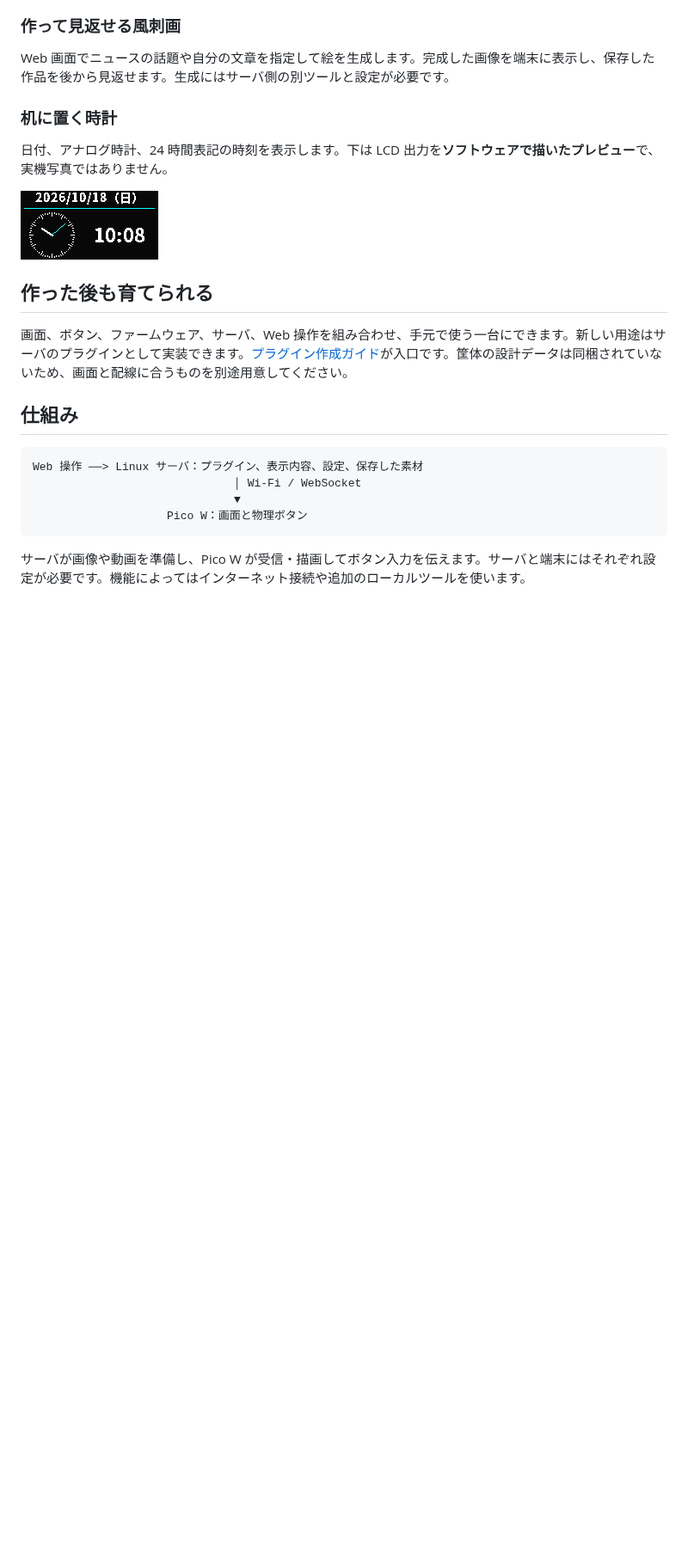
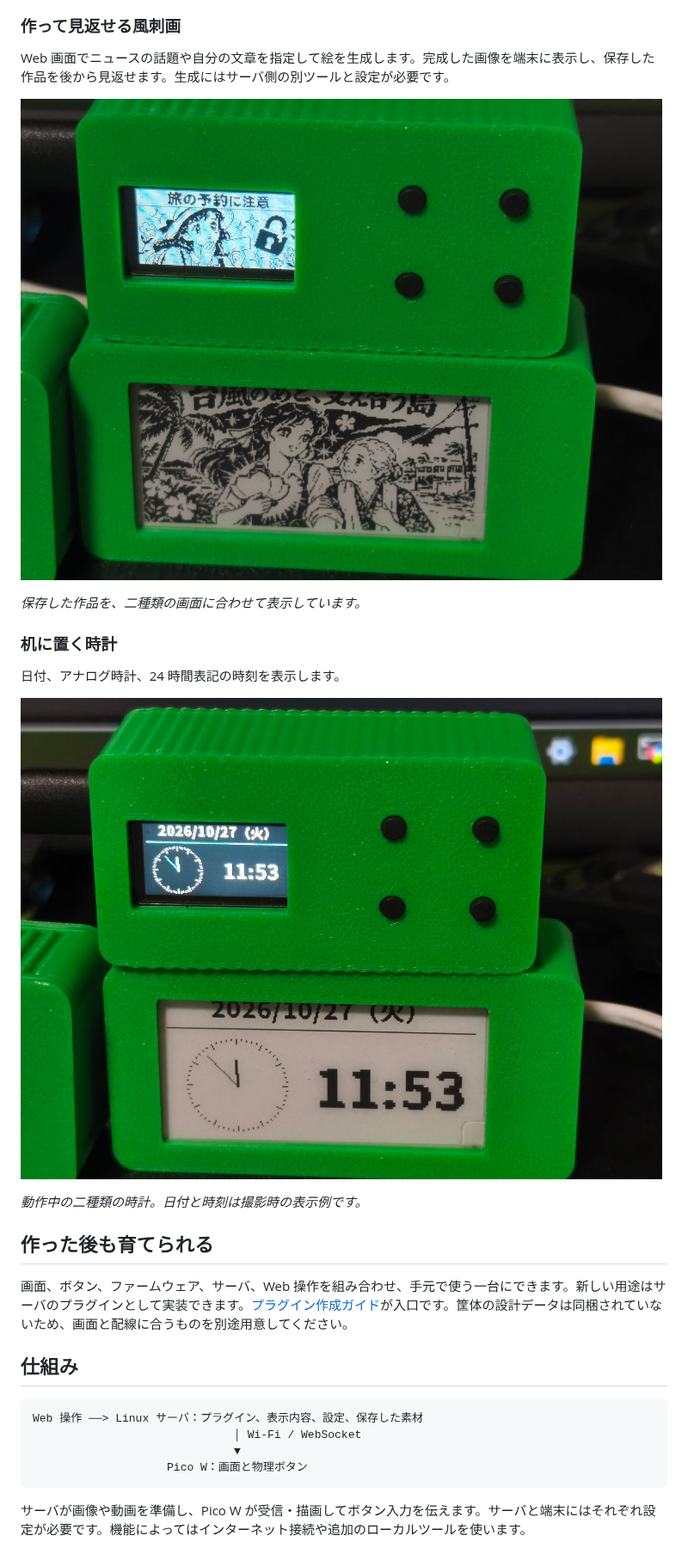
Before and after one commit to tanep3/PicoMado, a Markdown page: README.ja.md, the part around one of its changes. Shown at 86% size. GitHub-like rendering; pictures changed too: docs/media/caricature-lcd-eink.jpg (added), docs/media/clock-lcd-eink.jpg (added); blank space fills up the shorter version.

```diff
--- a/README.ja.md
+++ b/README.ja.md
@@ -24,11 +38,17 @@ Web 画面で動画を選んでサーバで準備し、160×80 の LCD で再生
 
 Web 画面でニュースの話題や自分の文章を指定して絵を生成します。完成した画像を端末に表示し、保存した作品を後から見返せます。生成にはサーバ側の別ツールと設定が必要です。
 
+![LCD と E-ink に風刺画を表示した PicoMado の実機写真](docs/media/caricature-lcd-eink.jpg)
+
+*保存した作品を、二種類の画面に合わせて表示しています。*
+
 ### 机に置く時計
 
-日付、アナログ時計、24 時間表記の時刻を表示します。下は LCD 出力を**ソフトウェアで描いたプレビュー**で、実機写真ではありません。
+日付、アナログ時計、24 時間表記の時刻を表示します。
 
-![時計の LCD 描画プレビュー](service/assets/clock-lcd-preview.png)
+![LCD と E-ink に時計を表示した PicoMado の実機写真](docs/media/clock-lcd-eink.jpg)
+
+*動作中の二種類の時計。日付と時刻は撮影時の表示例です。*
 
 ## 作った後も育てられる
 
```
Also changed, not shown: other parts of README.ja.md (+16 -2 lines), README.md (+24 -4 lines), docs/media/picomado-devices.jpg (added), docs/media/rain-radar-lcd-eink.jpg (added), docs/media/weather-lcd-eink.jpg (added), docs/media/youtube-lcd.jpg (added), 1 other file.
